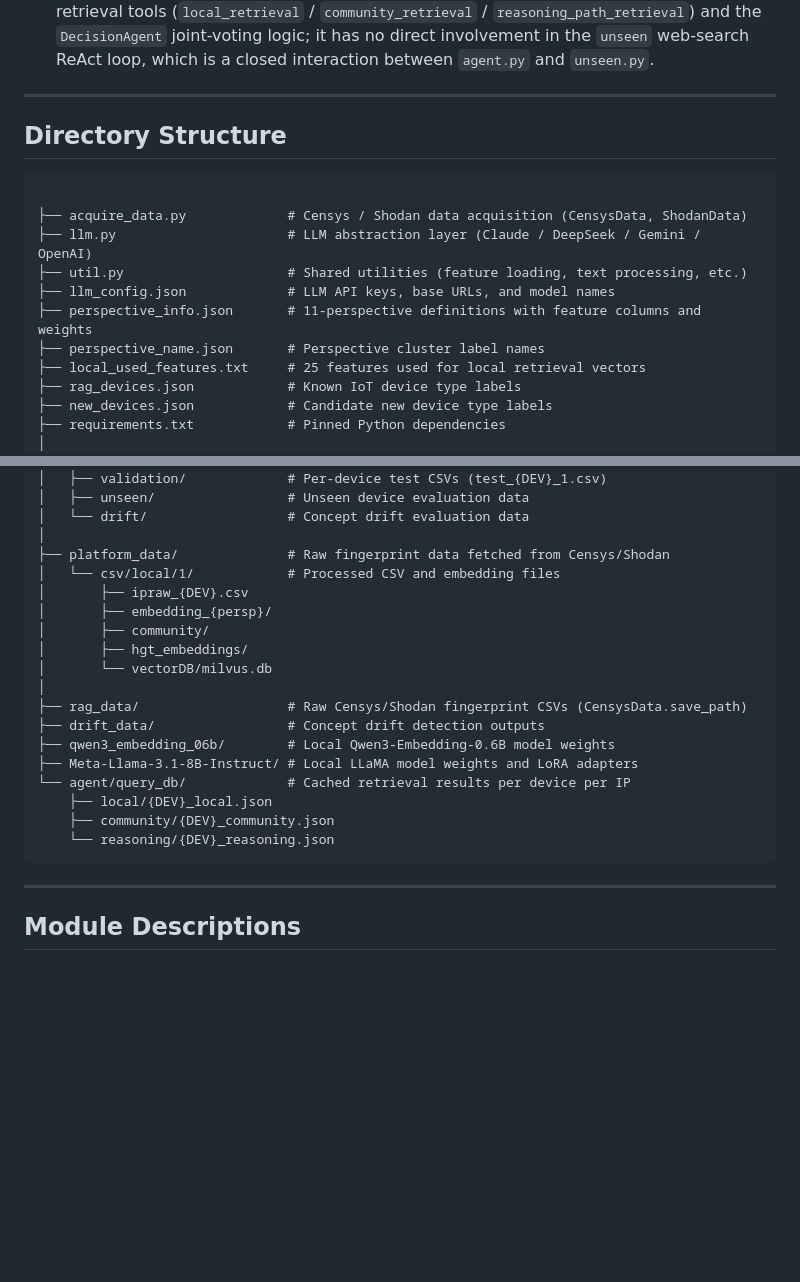
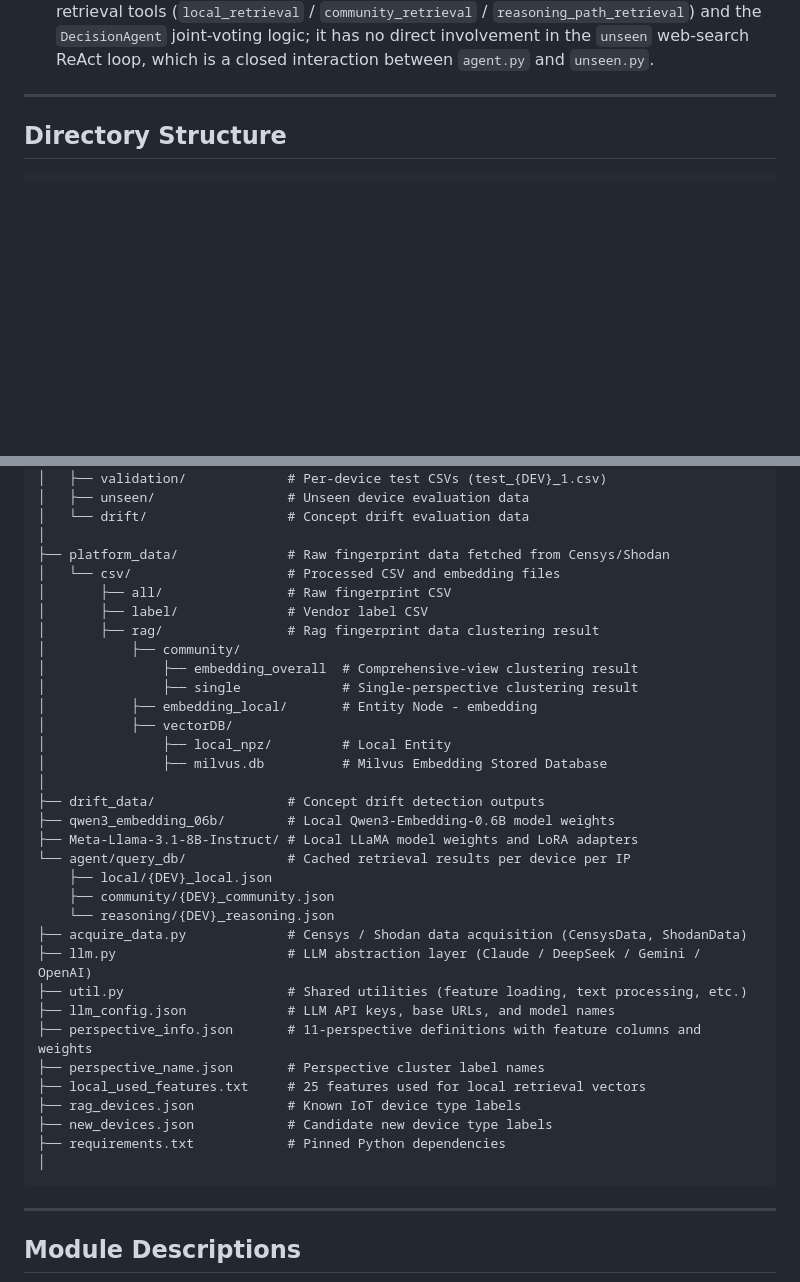
Before and after one commit to IoTProber/IoTProber, a Markdown page: readme.md, 2 parts joined by grey strips. Drawn GitHub-style; blank space fills up the shorter version.

````diff
--- a/readme.md
+++ b/readme.md
@@ -293,18 +293,6 @@ agent.py (LangGraph orchestrator)
 ## Directory Structure
 
 ```
-
-├── acquire_data.py             # Censys / Shodan data acquisition (CensysData, ShodanData)
-├── llm.py                      # LLM abstraction layer (Claude / DeepSeek / Gemini / OpenAI)
-├── util.py                     # Shared utilities (feature loading, text processing, etc.)
-├── llm_config.json             # LLM API keys, base URLs, and model names
-├── perspective_info.json       # 11-perspective definitions with feature columns and weights
-├── perspective_name.json       # Perspective cluster label names
-├── local_used_features.txt     # 25 features used for local retrieval vectors
-├── rag_devices.json            # Known IoT device type labels
-├── new_devices.json            # Candidate new device type labels
-├── requirements.txt            # Pinned Python dependencies
-│
 ├── graph/                      # Graph construction and embedding
 │   ├── construction.py         # GraphConstruction: one-shot pipeline driver (cluster→build→HGT→vector)
 │   ├── cluster.py              # Multi-perspective clustering (HDBSCAN + KMeans + LLM)
@@ -334,14 +322,18 @@ agent.py (LangGraph orchestrator)
 │   └── drift/                  # Concept drift evaluation data
 │
 ├── platform_data/              # Raw fingerprint data fetched from Censys/Shodan
-│   └── csv/local/1/            # Processed CSV and embedding files
-│       ├── ipraw_{DEV}.csv
-│       ├── embedding_{persp}/
-│       ├── community/
-│       ├── hgt_embeddings/
-│       └── vectorDB/milvus.db
+│   └── csv/                    # Processed CSV and embedding files
+│       ├── all/                # Raw fingerprint CSV
+│       ├── label/              # Vendor label CSV
+│       ├── rag/                # Rag fingerprint data clustering result
+│           ├── community/
+│               ├── embedding_overall  # Comprehensive-view clustering result
+│               ├── single             # Single-perspective clustering result
+│           ├── embedding_local/       # Entity Node - embedding
+│           ├── vectorDB/
+│               ├── local_npz/         # Local Entity
+│               ├── milvus.db          # Milvus Embedding Stored Database
 │
-├── rag_data/                   # Raw Censys/Shodan fingerprint CSVs (CensysData.save_path)
 ├── drift_data/                 # Concept drift detection outputs
 ├── qwen3_embedding_06b/        # Local Qwen3-Embedding-0.6B model weights
 ├── Meta-Llama-3.1-8B-Instruct/ # Local LLaMA model weights and LoRA adapters
@@ -349,6 +341,17 @@ agent.py (LangGraph orchestrator)
     ├── local/{DEV}_local.json
     ├── community/{DEV}_community.json
     └── reasoning/{DEV}_reasoning.json
+├── acquire_data.py             # Censys / Shodan data acquisition (CensysData, ShodanData)
+├── llm.py                      # LLM abstraction layer (Claude / DeepSeek / Gemini / OpenAI)
+├── util.py                     # Shared utilities (feature loading, text processing, etc.)
+├── llm_config.json             # LLM API keys, base URLs, and model names
+├── perspective_info.json       # 11-perspective definitions with feature columns and weights
+├── perspective_name.json       # Perspective cluster label names
+├── local_used_features.txt     # 25 features used for local retrieval vectors
+├── rag_devices.json            # Known IoT device type labels
+├── new_devices.json            # Candidate new device type labels
+├── requirements.txt            # Pinned Python dependencies
+│
 ```
 
 ---
````
